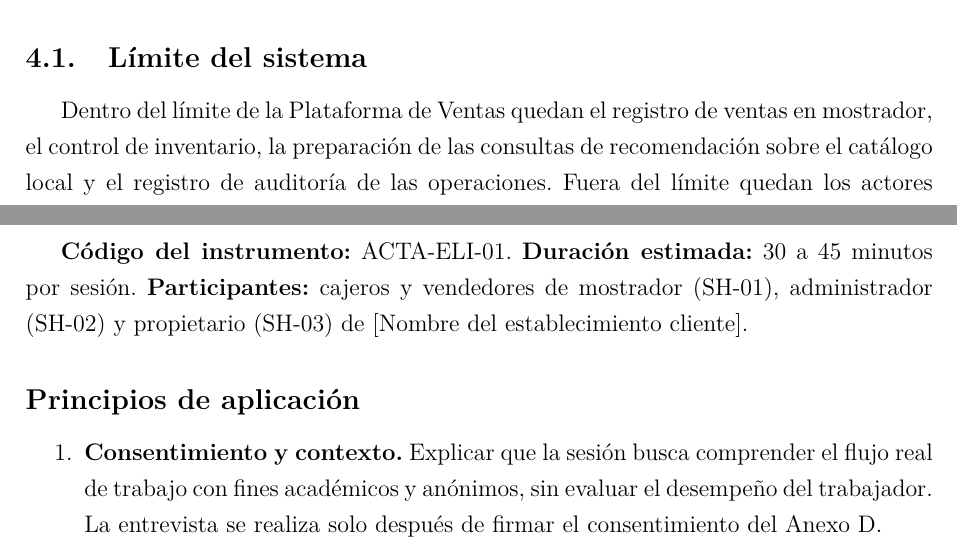
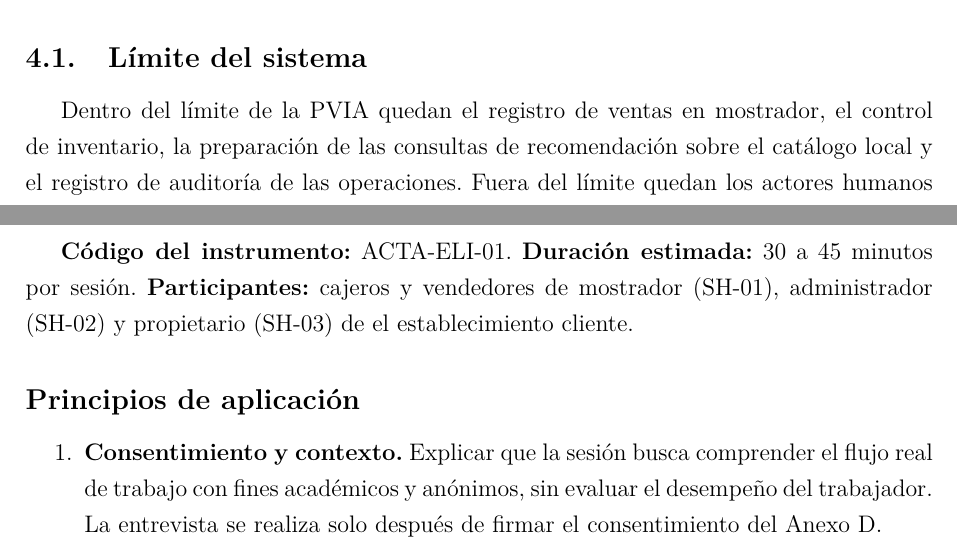
Before and after one commit to josegilcesc/ISR401-PVIA, a LaTeX document (PFC/E1/main.tex): two parts of pages 6 and 8 of 13, joined at a grey line, cut so that both start at the same text. Compiled offline with pdfLaTeX.

Commit message:
Preámbulo con TikZ y amssymb, sigla PVIA y anonimato de la organización
- Se agregan tikz y amssymb al preámbulo para los diagramas y las  casillas de los instrumentos.
- El título incluye la sigla PVIA.
- \organizacion ya no lleva el nombre del local, por el compromiso de  anonimato del consentimiento.
- El README actualiza el nombre del repositorio, las dependencias y la  regla de custodia de evidencias.

```diff
--- a/PFC/E1/main.tex
+++ b/PFC/E1/main.tex
@@ -41,6 +41,10 @@
 % ---------- Utilidades ----------
 \newcolumntype{L}[1]{>{\raggedright\arraybackslash}p{#1}}
 \newcommand{\sistema}{Plataforma de Ventas con Módulo de Recomendación basado en Inteligencia Artificial}
-\newcommand{\sistemacorto}{Plataforma de Ventas}
-% Nombre de la organización cliente (actualizar cuando se firme la carta)
-\newcommand{\organizacion}{[Nombre del establecimiento cliente]}
+\newcommand{\sistemacorto}{PVIA}
+% La identidad del establecimiento se reserva por el compromiso de anonimato
+% asumido en el consentimiento informado; la carta consta en el manifiesto.
+\newcommand{\organizacion}{el establecimiento cliente}
+
+% ---------- Símbolos (casillas de los cuestionarios) ----------
+\usepackage{amssymb}
```
Also changed, not shown: README.md, PFC/E1/main.tex (6 more changed lines).
